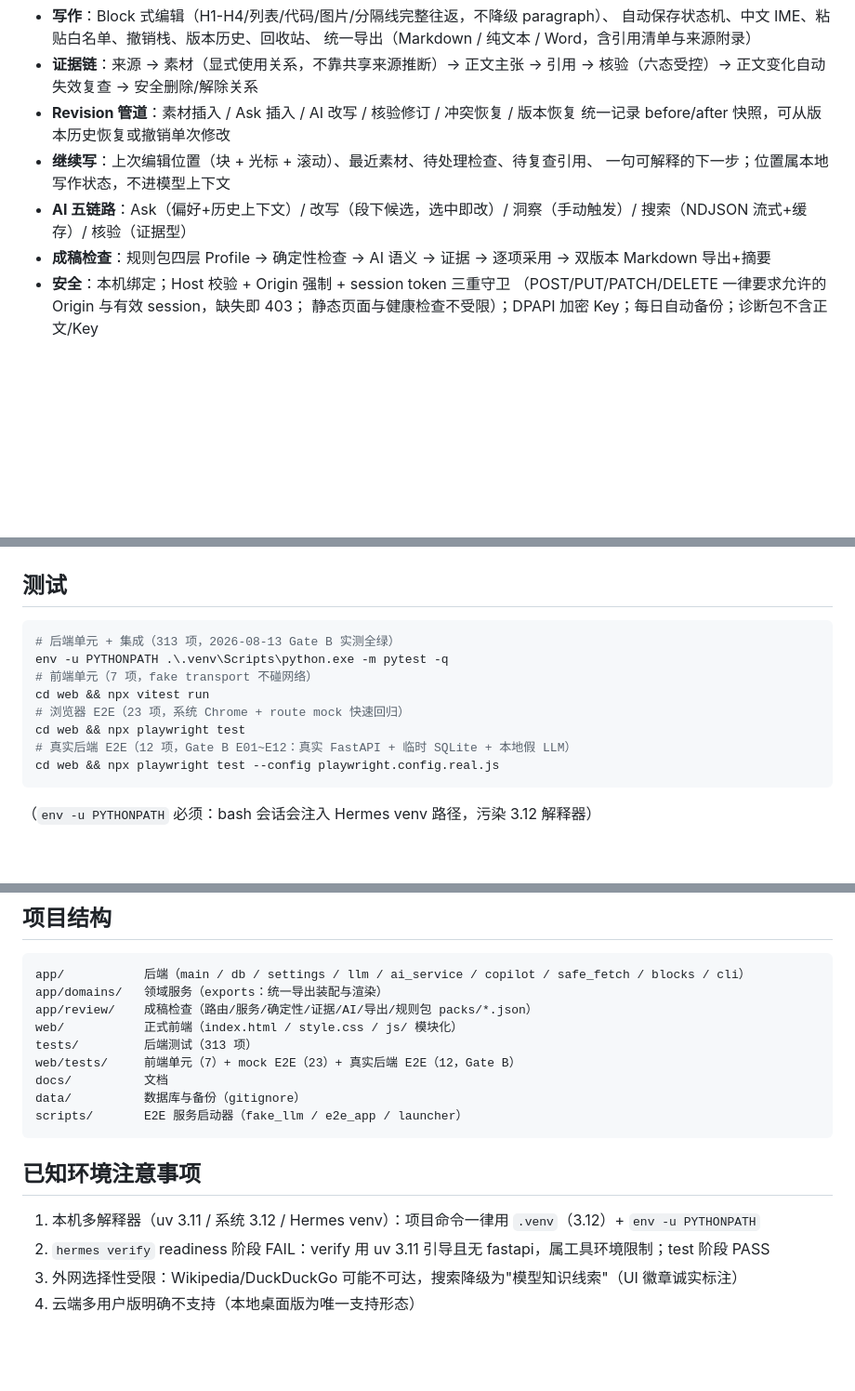
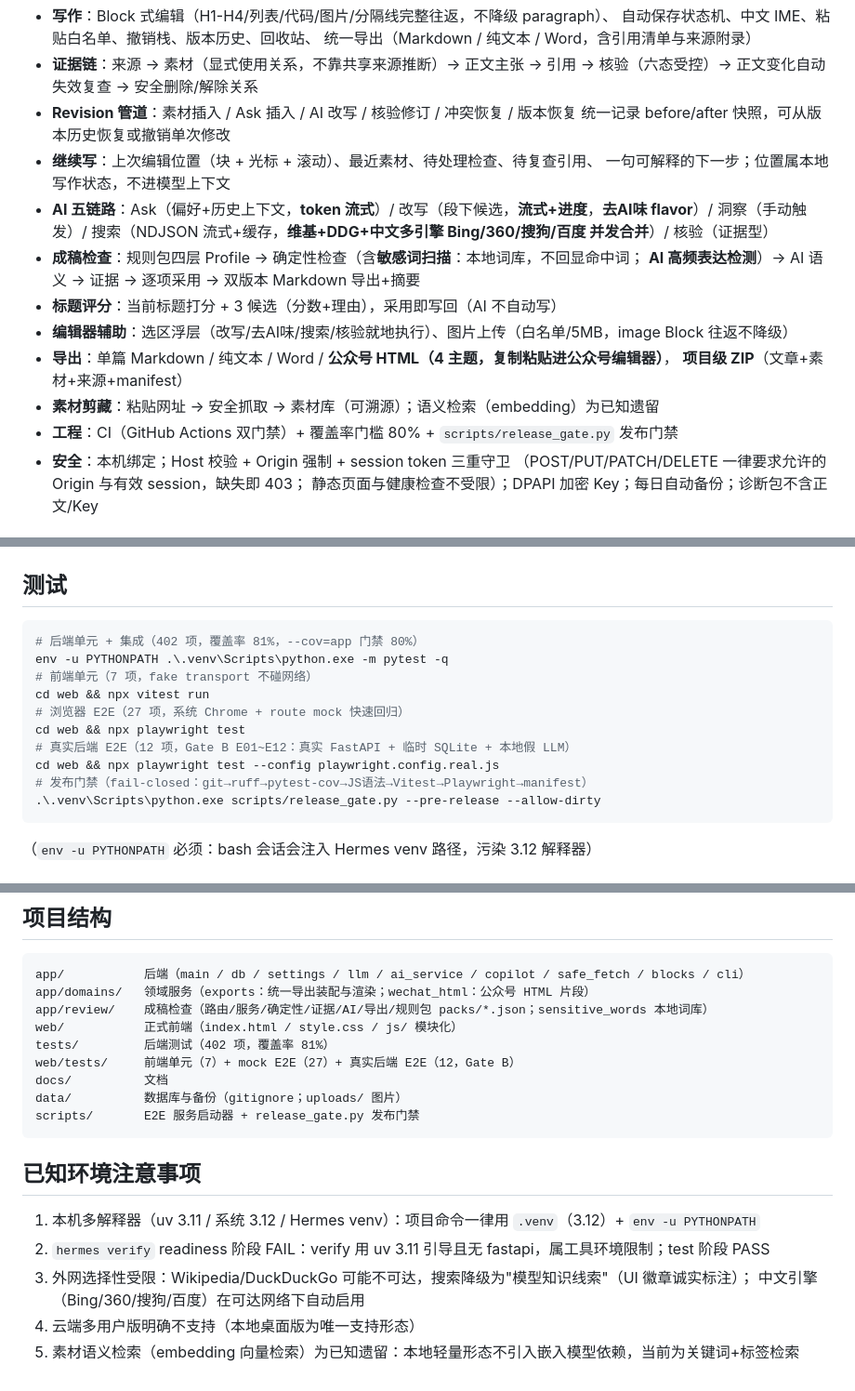
Before and after one commit to zzz123123lll/wensu, a Markdown page: README.md, 3 parts joined by grey strips. Shown at 93% size. Rendered like a GitHub page; blank space fills up the shorter version.

Commit message:
文档同步：README 能力清单/测试规模/已知遗留（语义检索）+ api.md 新增端点（流式/标题评分/剪藏/项目导出/图片上传/wechat 导出）+ testing.md 覆盖矩阵

````diff
--- a/README.md
+++ b/README.md
@@ -17,10 +17,16 @@
   统一记录 before/after 快照，可从版本历史恢复或撤销单次修改
 - **继续写**：上次编辑位置（块 + 光标 + 滚动）、最近素材、待处理检查、待复查引用、
   一句可解释的下一步；位置属本地写作状态，不进模型上下文
-- **AI 五链路**：Ask（偏好+历史上下文）/ 改写（段下候选，选中即改）/ 洞察（手动触发）/
-  搜索（NDJSON 流式+缓存）/ 核验（证据型）
-- **成稿检查**：规则包四层 Profile → 确定性检查 → AI 语义 → 证据 → 逐项采用 →
-  双版本 Markdown 导出+摘要
+- **AI 五链路**：Ask（偏好+历史上下文，**token 流式**）/ 改写（段下候选，**流式+进度**，**去AI味 flavor**）/
+  洞察（手动触发）/ 搜索（NDJSON 流式+缓存，**维基+DDG+中文多引擎 Bing/360/搜狗/百度 并发合并**）/ 核验（证据型）
+- **成稿检查**：规则包四层 Profile → 确定性检查（含**敏感词扫描**：本地词库，不回显命中词；
+  **AI 高频表达检测**）→ AI 语义 → 证据 → 逐项采用 → 双版本 Markdown 导出+摘要
+- **标题评分**：当前标题打分 + 3 候选（分数+理由），采用即写回（AI 不自动写）
+- **编辑器辅助**：选区浮层（改写/去AI味/搜索/核验就地执行）、图片上传（白名单/5MB，image Block 往返不降级）
+- **导出**：单篇 Markdown / 纯文本 / Word / **公众号 HTML（4 主题，复制粘贴进公众号编辑器）**，
+  **项目级 ZIP**（文章+素材+来源+manifest）
+- **素材剪藏**：粘贴网址 → 安全抓取 → 素材库（可溯源）；语义检索（embedding）为已知遗留
+- **工程**：CI（GitHub Actions 双门禁）+ 覆盖率门槛 80% + `scripts/release_gate.py` 发布门禁
 - **安全**：本机绑定；Host 校验 + Origin 强制 + session token 三重守卫
   （POST/PUT/PATCH/DELETE 一律要求允许的 Origin 与有效 session，缺失即 403；
   静态页面与健康检查不受限）；DPAPI 加密 Key；每日自动备份；诊断包不含正文/Key
@@ -62,14 +68,16 @@ wensu            # 或 python -m app.cli；任意工作目录可启动
 ## 测试
 
 ```bash
-# 后端单元 + 集成（313 项，2026-08-13 Gate B 实测全绿）
+# 后端单元 + 集成（402 项，覆盖率 81%，--cov=app 门禁 80%）
 env -u PYTHONPATH .\.venv\Scripts\python.exe -m pytest -q
 # 前端单元（7 项，fake transport 不碰网络）
 cd web && npx vitest run
-# 浏览器 E2E（23 项，系统 Chrome + route mock 快速回归）
+# 浏览器 E2E（27 项，系统 Chrome + route mock 快速回归）
 cd web && npx playwright test
 # 真实后端 E2E（12 项，Gate B E01~E12：真实 FastAPI + 临时 SQLite + 本地假 LLM）
 cd web && npx playwright test --config playwright.config.real.js
+# 发布门禁（fail-closed：git→ruff→pytest-cov→JS语法→Vitest→Playwright→manifest）
+.\.venv\Scripts\python.exe scripts/release_gate.py --pre-release --allow-dirty
 ```
 
 （`env -u PYTHONPATH` 必须：bash 会话会注入 Hermes venv 路径，污染 3.12 解释器）
@@ -94,19 +102,21 @@ cd web && npx playwright test --config playwright.config.real.js
 
 ```
 app/           后端（main / db / settings / llm / ai_service / copilot / safe_fetch / blocks / cli）
-app/domains/   领域服务（exports：统一导出装配与渲染）
-app/review/    成稿检查（路由/服务/确定性/证据/AI/导出/规则包 packs/*.json）
+app/domains/   领域服务（exports：统一导出装配与渲染；wechat_html：公众号 HTML 片段）
+app/review/    成稿检查（路由/服务/确定性/证据/AI/导出/规则包 packs/*.json；sensitive_words 本地词库）
 web/           正式前端（index.html / style.css / js/ 模块化）
-tests/         后端测试（313 项）
-web/tests/     前端单元（7）+ mock E2E（23）+ 真实后端 E2E（12，Gate B）
+tests/         后端测试（402 项，覆盖率 81%）
+web/tests/     前端单元（7）+ mock E2E（27）+ 真实后端 E2E（12，Gate B）
 docs/          文档
-data/          数据库与备份（gitignore）
-scripts/       E2E 服务启动器（fake_llm / e2e_app / launcher）
+data/          数据库与备份（gitignore；uploads/ 图片）
+scripts/       E2E 服务启动器 + release_gate.py 发布门禁
 ```
 
 ## 已知环境注意事项
 
 1. 本机多解释器（uv 3.11 / 系统 3.12 / Hermes venv）：项目命令一律用 `.venv`（3.12）+ `env -u PYTHONPATH`
 2. `hermes verify` readiness 阶段 FAIL：verify 用 uv 3.11 引导且无 fastapi，属工具环境限制；test 阶段 PASS
-3. 外网选择性受限：Wikipedia/DuckDuckGo 可能不可达，搜索降级为"模型知识线索"（UI 徽章诚实标注）
+3. 外网选择性受限：Wikipedia/DuckDuckGo 可能不可达，搜索降级为"模型知识线索"（UI 徽章诚实标注）；
+   中文引擎（Bing/360/搜狗/百度）在可达网络下自动启用
 4. 云端多用户版明确不支持（本地桌面版为唯一支持形态）
+5. 素材语义检索（embedding 向量检索）为已知遗留：本地轻量形态不引入嵌入模型依赖，当前为关键词+标签检索
````
Also changed, not shown: docs/api.md (+9 -3 lines), docs/testing.md (+10 -2 lines).
